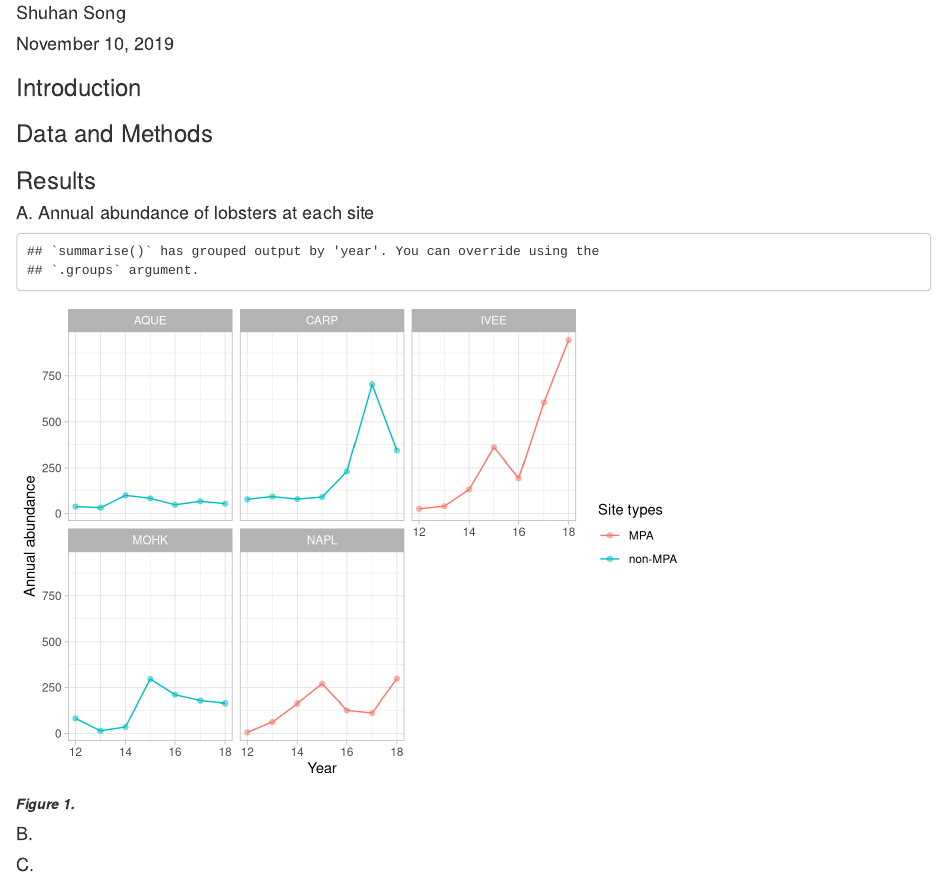
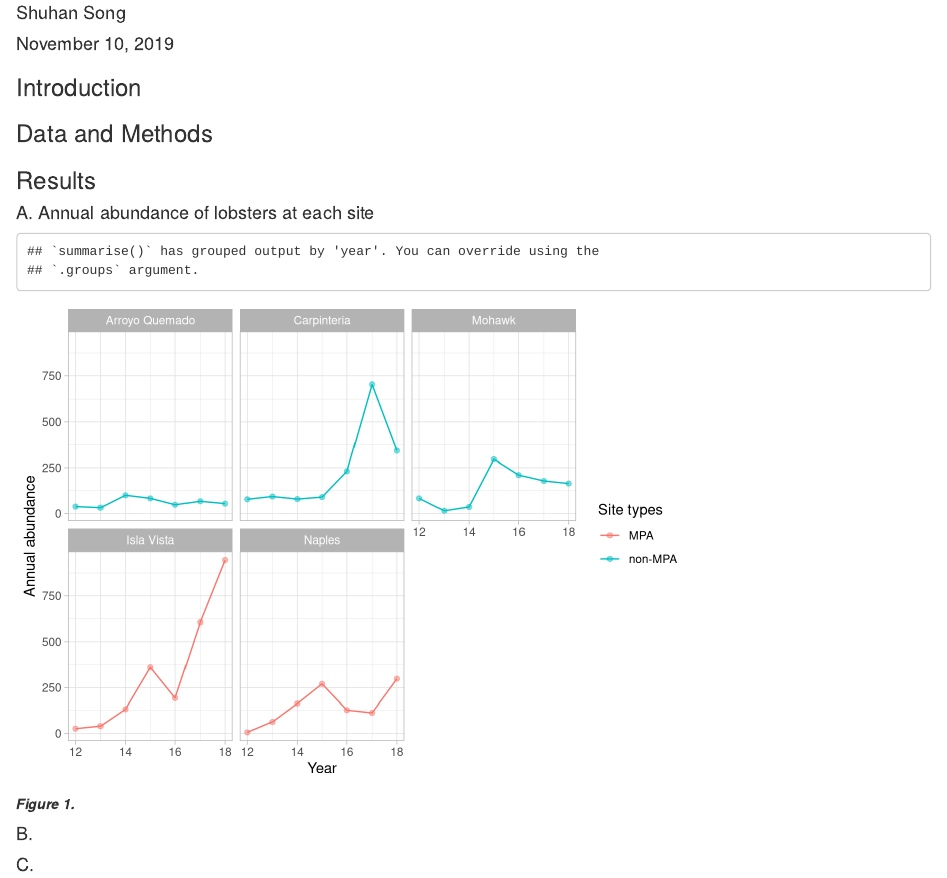
Before and after one commit to Shuhanstack/lobster_abundance_ss, an R Markdown document (ESM_206_Assignment_4_Shuhan_Song.Rmd): the page in a window 1100 px wide, from 150 px down. Rendered offline with R 4.5, knitr and Pandoc, with nearby package versions; column names are cleaned by a stand-in for the janitor package.

Commit message:
abundance plot: updated facet labels and order

```diff
--- a/ESM_206_Assignment_4_Shuhan_Song.Rmd
+++ b/ESM_206_Assignment_4_Shuhan_Song.Rmd
@@ -34,7 +34,9 @@ abdn_year_site <- lobster_abundance %>%
   group_by(year, site) %>%
   summarize(annual_abundance = sum(count)) %>%
   mutate(mpa = ifelse(site %in% mpa_site, "MPA", "non-MPA")) %>%
-  mutate(year_abb = year - 2000)
+  mutate(year_abb = year - 2000) %>%
+  mutate(site_labels = factor(site, levels = c("AQUE", "CARP", "MOHK", "IVEE", "NAPL"),
+                           labels = c("Arroyo Quemado", "Carpinteria",  "Mohawk", "Isla Vista", "Naples")))
 
 ggplot(data = abdn_year_site,
        aes(x = year_abb,
@@ -42,7 +44,7 @@ ggplot(data = abdn_year_site,
   geom_line(aes(color = mpa)) +
   geom_point(aes(color = mpa),
              alpha = 0.5) +
-  facet_wrap(~site) +
+  facet_wrap(~site_labels) +
   labs(x = "Year",
        y = "Annual abundance",
        color = "Site types") +
```
Also changed, not shown: 1 other file.
